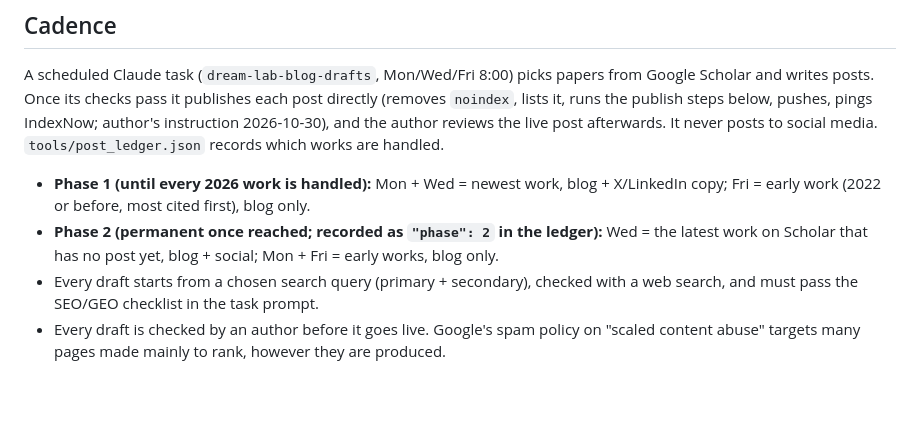
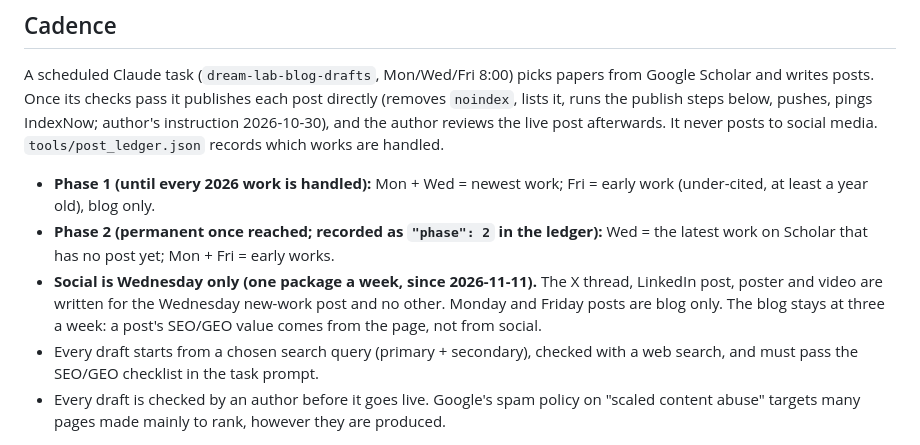
Before and after one commit to DreamLabUIUC/DreamLabUIUC.github.io, a Markdown page: tools/BLOG_PLAYBOOK.md, the part around the change. Drawn GitHub-style; blank space fills up the shorter version.

Commit message:
playbook: social copy drops to one package a week (Wednesday only)
Co-Authored-By: Claude Opus 5 <noreply@anthropic.com>

```diff
--- a/tools/BLOG_PLAYBOOK.md
+++ b/tools/BLOG_PLAYBOOK.md
@@ -7,8 +7,11 @@ posts. Once its checks pass it publishes each post directly (removes `noindex`,
 below, pushes, pings IndexNow; author's instruction 2026-10-30), and the author reviews the live post afterwards. It
 never posts to social media. `tools/post_ledger.json` records which works are handled.
 
-- **Phase 1 (until every 2026 work is handled):** Mon + Wed = newest work, blog + X/LinkedIn copy; Fri = early work (2022 or before, most cited first), blog only.
-- **Phase 2 (permanent once reached; recorded as `"phase": 2` in the ledger):** Wed = the latest work on Scholar that has no post yet, blog + social; Mon + Fri = early works, blog only.
+- **Phase 1 (until every 2026 work is handled):** Mon + Wed = newest work; Fri = early work (under-cited, at least a year old), blog only.
+- **Phase 2 (permanent once reached; recorded as `"phase": 2` in the ledger):** Wed = the latest work on Scholar that has no post yet; Mon + Fri = early works.
+- **Social is Wednesday only (one package a week, since 2026-11-11).** The X thread, LinkedIn post, poster and video are
+  written for the Wednesday new-work post and no other. Monday and Friday posts are blog only. The blog stays at three a
+  week: a post's SEO/GEO value comes from the page, not from social.
 - Every draft starts from a chosen search query (primary + secondary), checked with a web search, and must pass the SEO/GEO checklist in the task prompt.
 - Every draft is checked by an author before it goes live. Google's spam policy on "scaled content abuse"
   targets many pages made mainly to rank, however they are produced.
```
